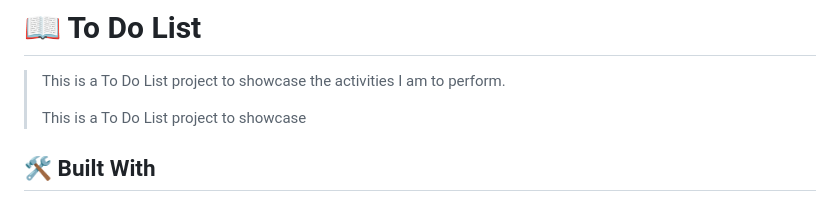
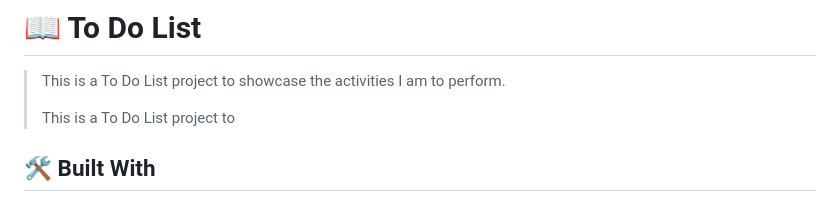
Before and after one commit to anyars-encarta/Personal-to-Do-App, a Markdown page: README.md, the part around the change. GitHub-like rendering.

```diff
--- a/README.md
+++ b/README.md
@@ -41,7 +41,7 @@
 
 > This is a To Do List project to showcase the activities I am to perform.
 >
-> This is a To Do List project to showcase
+> This is a To Do List project to
 
 ## 🛠 Built With <a name="built-with"></a>
 1. HTML
```
